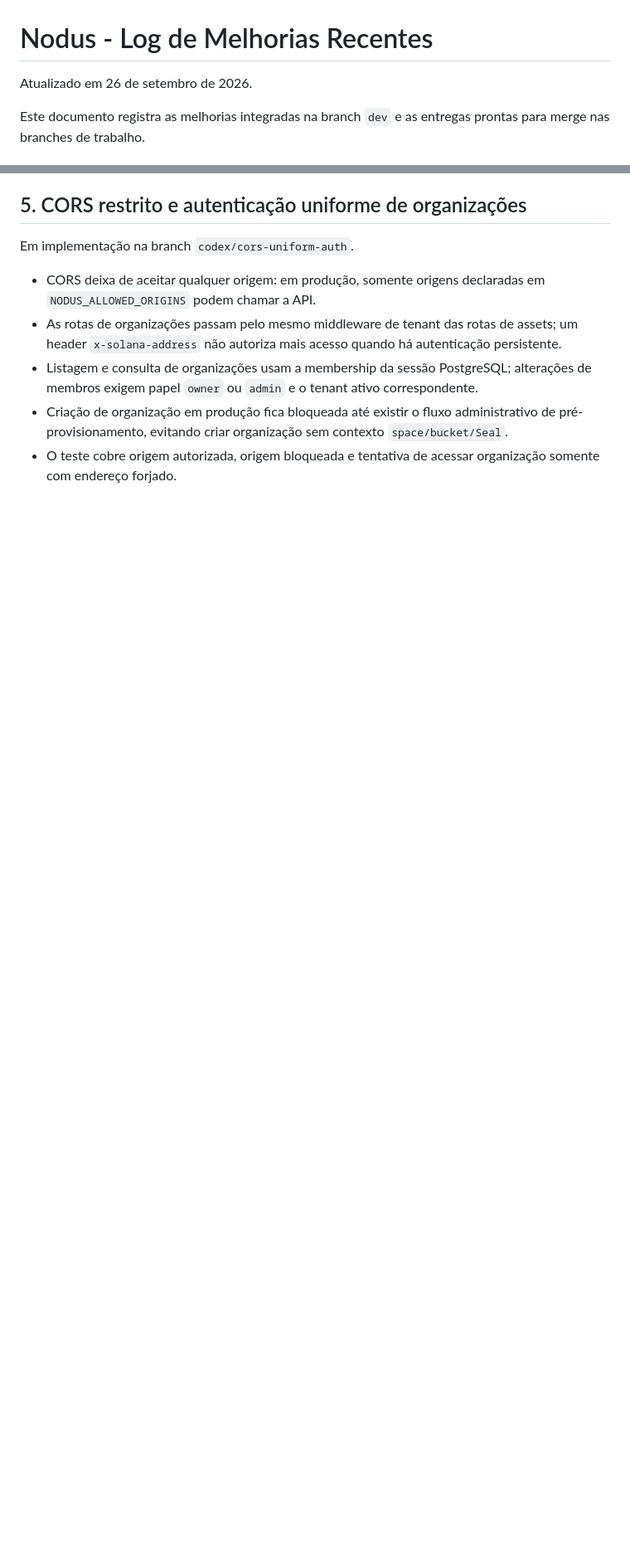
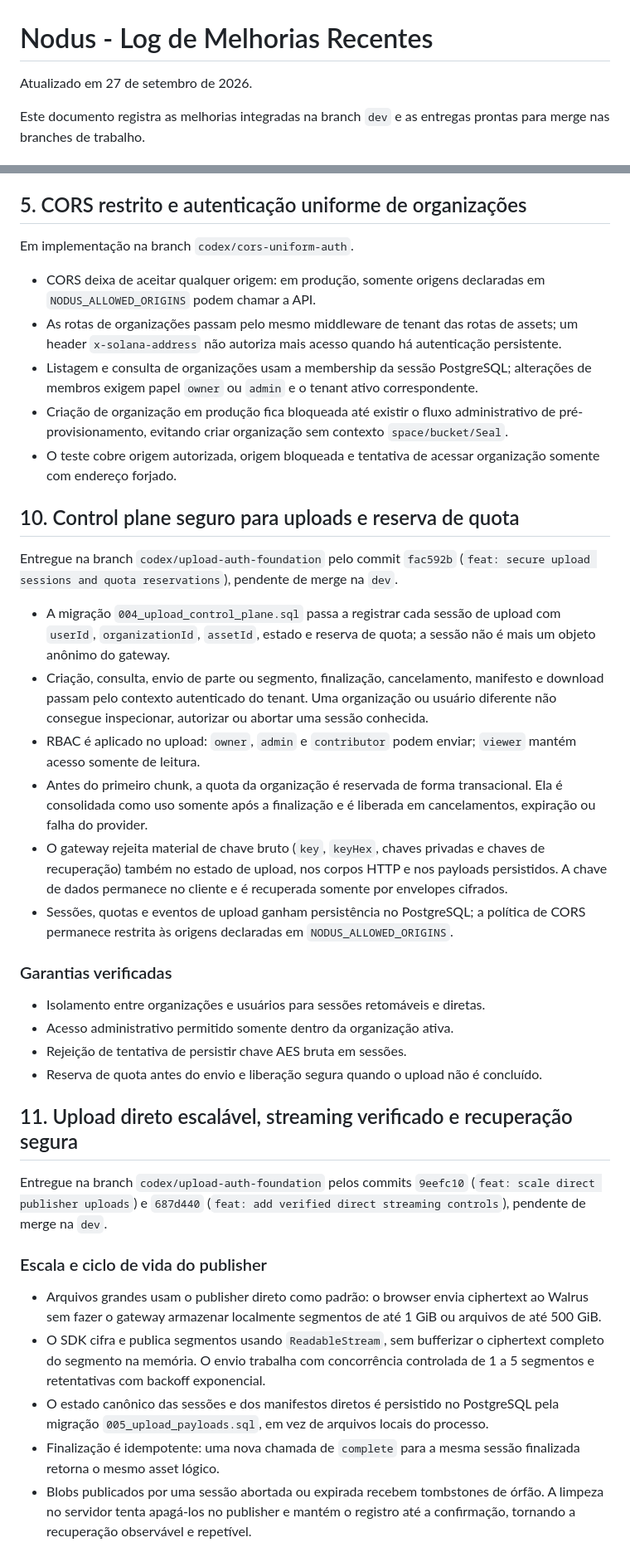
Before and after one commit to samuelcampozano/SUIGALLERY, a Markdown page: RECENT_IMPROVEMENTS.md, 2 parts joined by grey strips. Shown at 83% size. GitHub-like rendering; blank space fills up the shorter version.

Commit message:
docs: record upload delivery improvements

```diff
--- a/RECENT_IMPROVEMENTS.md
+++ b/RECENT_IMPROVEMENTS.md
@@ -1,6 +1,6 @@
 # Nodus - Log de Melhorias Recentes
 
-Atualizado em 26 de setembro de 2026.
+Atualizado em 27 de setembro de 2026.
 
 Este documento registra as melhorias integradas na branch `dev` e as entregas prontas para merge nas branches de trabalho.
 
@@ -204,3 +207,34 @@ Em implementação na branch `codex/cors-uniform-auth`.
 - Listagem e consulta de organizações usam a membership da sessão PostgreSQL; alterações de membros exigem papel `owner` ou `admin` e o tenant ativo correspondente.
 - Criação de organização em produção fica bloqueada até existir o fluxo administrativo de pré-provisionamento, evitando criar organização sem contexto `space/bucket/Seal`.
 - O teste cobre origem autorizada, origem bloqueada e tentativa de acessar organização somente com endereço forjado.
+
+## 10. Control plane seguro para uploads e reserva de quota
+
+Entregue na branch `codex/upload-auth-foundation` pelo commit `fac592b` (`feat: secure upload sessions and quota reservations`), pendente de merge na `dev`.
+
+- A migração `004_upload_control_plane.sql` passa a registrar cada sessão de upload com `userId`, `organizationId`, `assetId`, estado e reserva de quota; a sessão não é mais um objeto anônimo do gateway.
+- Criação, consulta, envio de parte ou segmento, finalização, cancelamento, manifesto e download passam pelo contexto autenticado do tenant. Uma organização ou usuário diferente não consegue inspecionar, autorizar ou abortar uma sessão conhecida.
+- RBAC é aplicado no upload: `owner`, `admin` e `contributor` podem enviar; `viewer` mantém acesso somente de leitura.
+- Antes do primeiro chunk, a quota da organização é reservada de forma transacional. Ela é consolidada como uso somente após a finalização e é liberada em cancelamentos, expiração ou falha do provider.
+- O gateway rejeita material de chave bruto (`key`, `keyHex`, chaves privadas e chaves de recuperação) também no estado de upload, nos corpos HTTP e nos payloads persistidos. A chave de dados permanece no cliente e é recuperada somente por envelopes cifrados.
+- Sessões, quotas e eventos de upload ganham persistência no PostgreSQL; a política de CORS permanece restrita às origens declaradas em `NODUS_ALLOWED_ORIGINS`.
+
+### Garantias verificadas
+
+- Isolamento entre organizações e usuários para sessões retomáveis e diretas.
+- Acesso administrativo permitido somente dentro da organização ativa.
+- Rejeição de tentativa de persistir chave AES bruta em sessões.
+- Reserva de quota antes do envio e liberação segura quando o upload não é concluído.
+
+## 11. Upload direto escalável, streaming verificado e recuperação segura
+
+Entregue na branch `codex/upload-auth-foundation` pelos commits `9eefc10` (`feat: scale direct publisher uploads`) e `687d440` (`feat: add verified direct streaming controls`), pendente de merge na `dev`.
+
+### Escala e ciclo de vida do publisher
+
+- Arquivos grandes usam o publisher direto como padrão: o browser envia ciphertext ao Walrus sem fazer o gateway armazenar localmente segmentos de até 1 GiB ou arquivos de até 500 GiB.
+- O SDK cifra e publica segmentos usando `ReadableStream`, sem bufferizar o ciphertext completo do segmento na memória. O envio trabalha com concorrência controlada de 1 a 5 segmentos e retentativas com backoff exponencial.
+- O estado canônico das sessões e dos manifestos diretos é persistido no PostgreSQL pela migração `005_upload_payloads.sql`, em vez de arquivos locais do processo.
+- Finalização é idempotente: uma nova chamada de `complete` para a mesma sessão finalizada retorna o mesmo asset lógico.
+- Blobs publicados por uma sessão abortada ou expirada recebem tombstones de órfão. A limpeza no servidor tenta apagá-los no publisher e mantém o registro até a confirmação, tornando a recuperação observável e repetível.
+
```
Also changed, not shown: other parts of RECENT_IMPROVEMENTS.md (+22 -0 lines).
